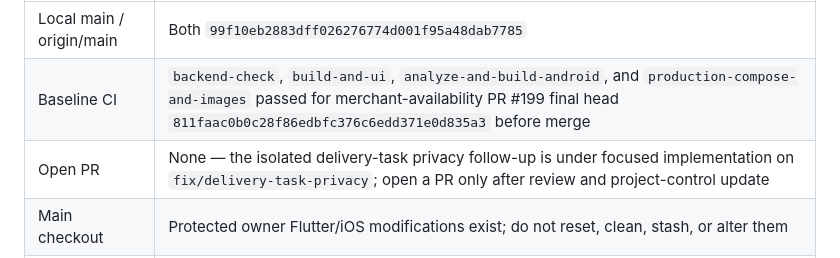
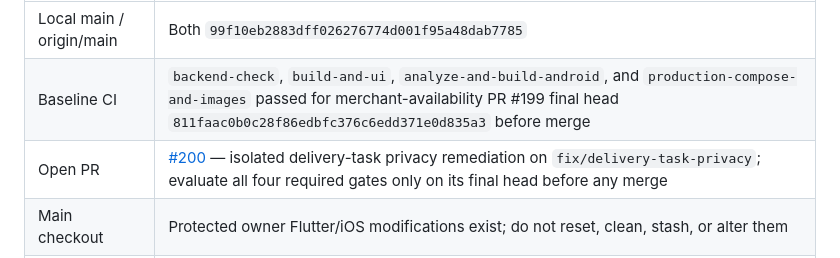
Before and after one commit to rishi-raj-AI/AI-Powered_Market, a Markdown page: docs/launch/00_CURRENT_STATE.md, the part around the change. Drawn GitHub-style.

```diff
--- a/docs/launch/00_CURRENT_STATE.md
+++ b/docs/launch/00_CURRENT_STATE.md
@@ -6,7 +6,7 @@ Verified 2026-10-02 UTC.
 |---|---|
 | Local main / origin/main | Both `99f10eb2883dff026276774d001f95a48dab7785` |
 | Baseline CI | `backend-check`, `build-and-ui`, `analyze-and-build-android`, and `production-compose-and-images` passed for merchant-availability PR #199 final head `811faac0b0c28f86edbfc376c6edd371e0d835a3` before merge |
-| Open PR | None — the isolated delivery-task privacy follow-up is under focused implementation on `fix/delivery-task-privacy`; open a PR only after review and project-control update |
+| Open PR | [#200](https://github.com/rishi-raj-AI/AI-Powered_Market/pull/200) — isolated delivery-task privacy remediation on `fix/delivery-task-privacy`; evaluate all four required gates only on its final head before any merge |
 | Main checkout | Protected owner Flutter/iOS modifications exist; do not reset, clean, stash, or alter them |
 | Product media B2 | Isolated `gaonone-product-media-intake` worktree; deferred |
 | Auth | Firebase verifies external identity; GaonOne issues sessions and owns roles/permissions. Web and Flutter exchange Firebase Google ID tokens for GaonOne sessions. |
```
Also changed, not shown: docs/launch/15_SESSION_HANDOFF.md (+2 -1 lines), docs/launch/LAUNCH_STATUS.md (+3 -3 lines).
